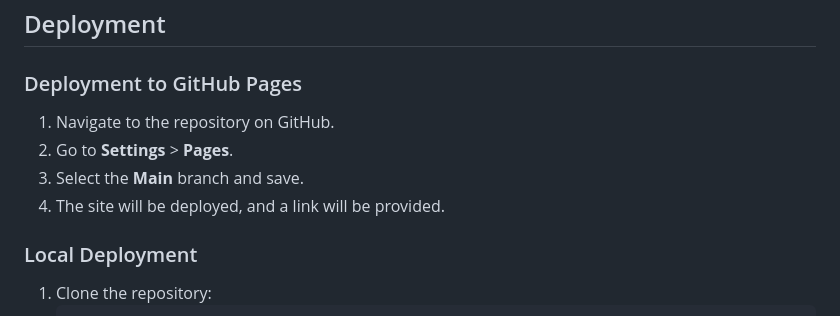
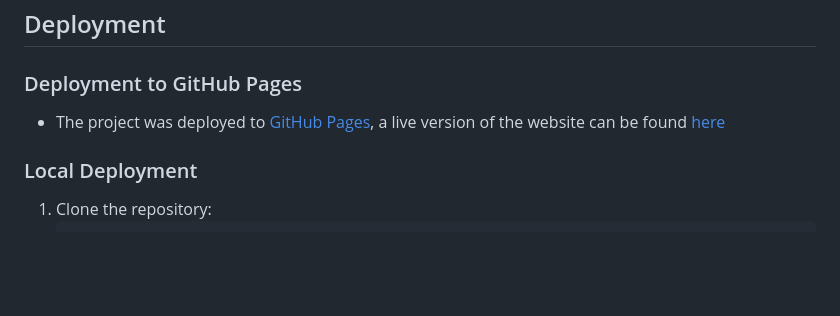
Before and after one commit to Aziz-Ibrahim/math4kids, a Markdown page: README.md, the part around the change. GitHub-like rendering; blank space fills up the shorter version.

Commit message:
Fix; github pages link in deployment section

```diff
--- a/README.md
+++ b/README.md
@@ -215,10 +215,7 @@ test('handleOptionClick returns false for incorrect answers', () => {
 
 ### Deployment to GitHub Pages
 
-1. Navigate to the repository on GitHub.
-2. Go to **Settings** > **Pages**.
-3. Select the **Main** branch and save.
-4. The site will be deployed, and a link will be provided.
+- The project was deployed to [GitHub Pages](https://pages.github.com/), a live version of the website can be found [here](https://aziz-ibrahim.github.io/math4kids/index.html)
 
 ### Local Deployment
 
```
